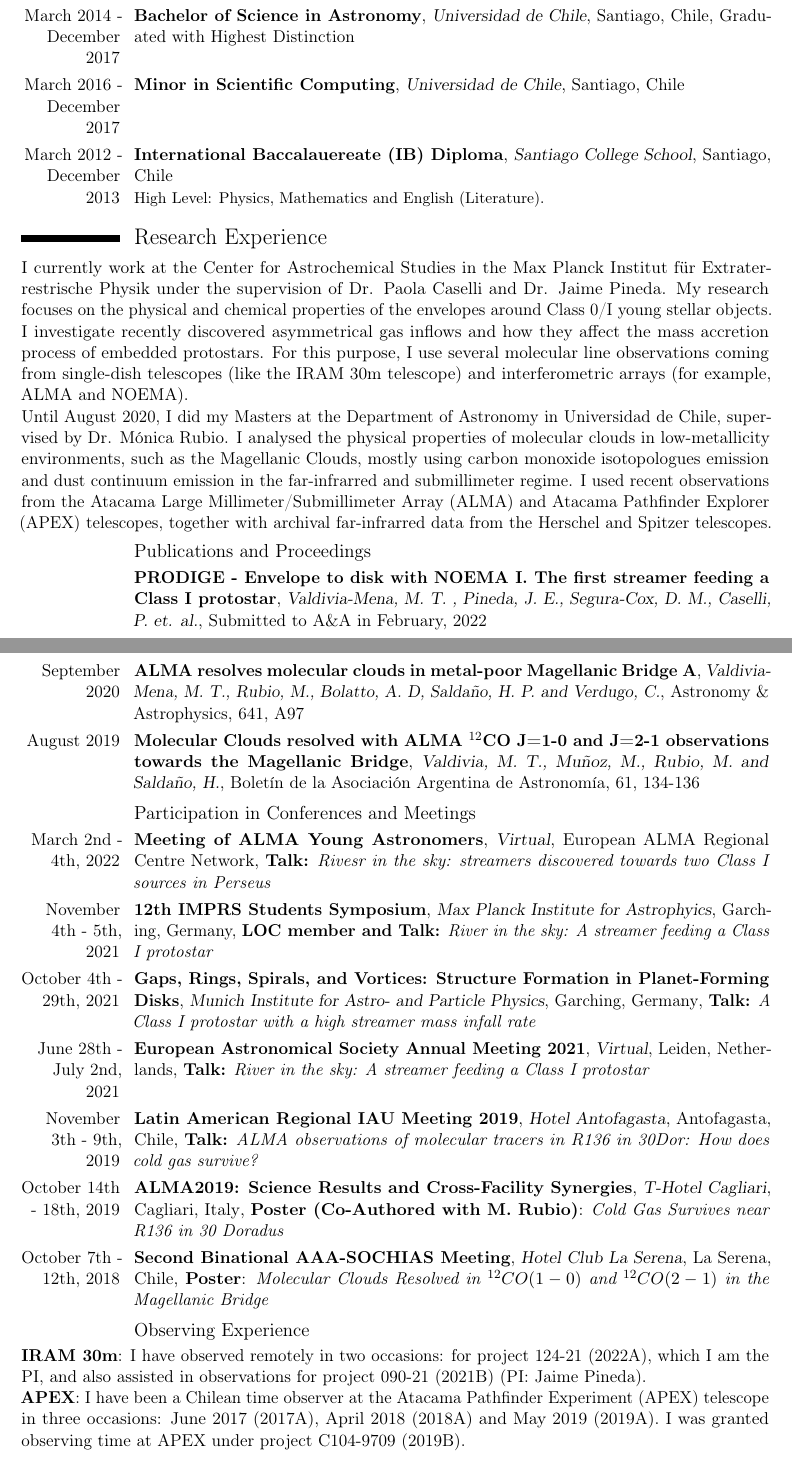
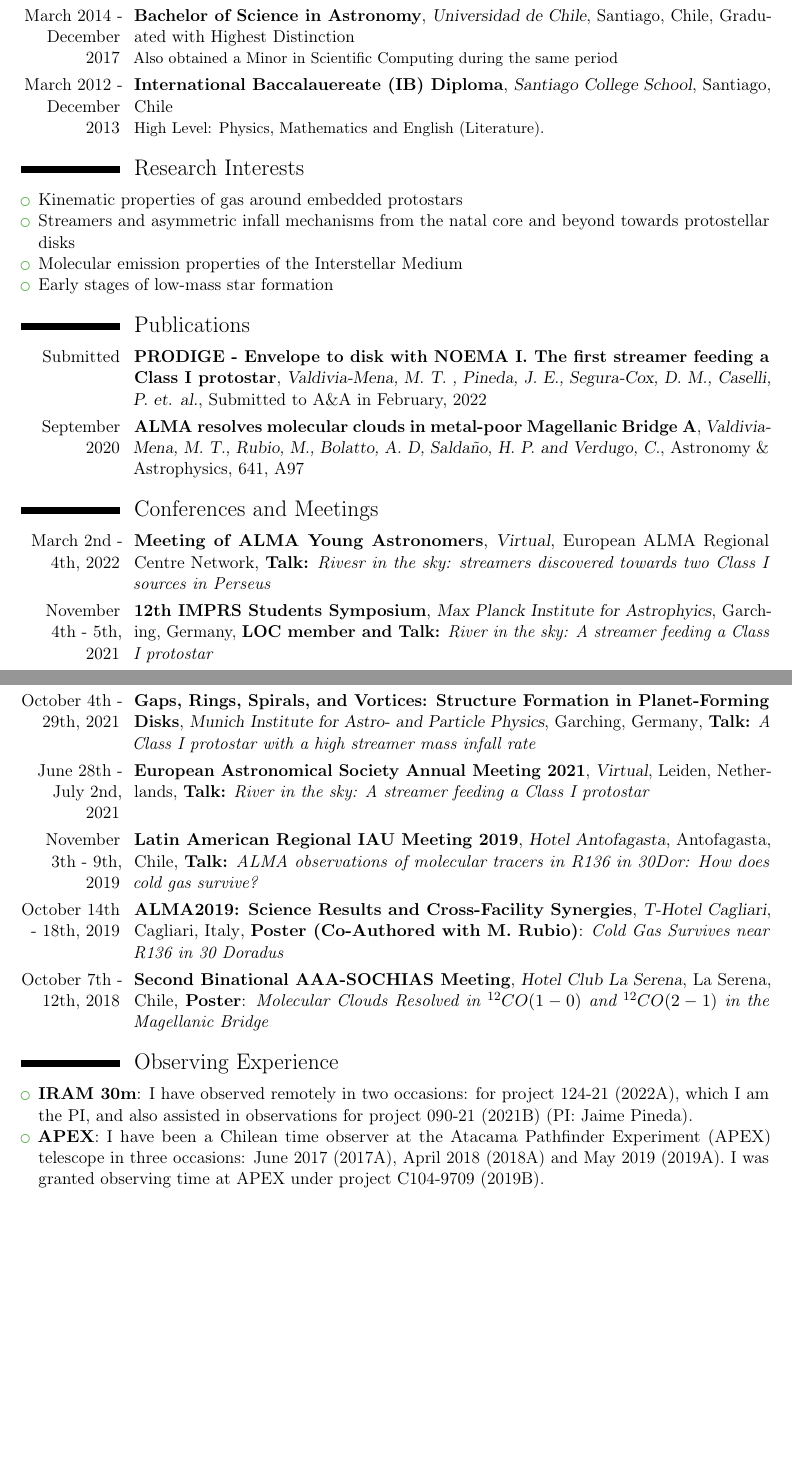
Before and after one commit to tere-valdivia/Curriculum, a LaTeX CV (CV_english.tex): two parts of pages 1 and 2 of 4, joined at a grey line, cut so that both start at the same text, the shorter picture padded with empty space. Compiled offline with pdfLaTeX.

Commit message:
Updated research interest

```diff
--- a/CV_english.tex
+++ b/CV_english.tex
@@ -68,7 +68,7 @@
 
 \title{Curriculum Vitae}
 \address{Giessenbachstrasse 1, 85748 Garching, Germany}
-\mobile{+49 1520 5607211}
+\mobile{+49 (0)89 30000-3546}
 %\phone{+56 2 23214975}
 \email{mvaldivi@mpe.mpg.de}
 \homepage{https://tere-valdivia.github.io/}% The first argument is the url for the clickable link, the second argument is the url displayed in the template - this allows special characters to be displayed such as the tilde in this example
@@ -88,24 +88,25 @@
 \section{Education}
 \cventry{September 2020 - Present}{PhD (Dr. rer. nat) in Astrophysics}{Max Planck Institut f\"{u}r Extraterrestrische Physik - Ludwig Maximilians Universit\"{a}t}{Garching Germany}{\textbf{Currently enrolled through the International Max Planck Research School}}{} %
 \cventry{March 2018 - August 2020}{Master of Science in Astronomy}{Universidad de Chile}{Santiago, Chile}{\textbf{Thesis Title: }Molecular Clouds in Extreme Enviroments of the Low-Metallicity Magellanic System}{} %
-\cventry{March 2014 - December 2017}{Bachelor of Science in Astronomy}{Universidad de Chile}{Santiago, Chile}{Graduated with Highest Distinction}{}
-\cventry{March 2016 - December 2017}{Minor in Scientific Computing}{Universidad de Chile}{Santiago, Chile}{}{}
+\cventry{March 2014 - December 2017}{Bachelor of Science in Astronomy}{Universidad de Chile}{Santiago, Chile}{Graduated with Highest Distinction}{Also obtained a Minor in Scientific Computing during the same period}
 \cventry{March 2012 - December 2013}{International Baccalauereate (IB) Diploma}{Santiago College School}{Santiago, Chile}{}{High Level: Physics, Mathematics and English (Literature). }% Standard Level: Spanish (Language and Literature), Biology and Psychology
 
-\section{Research Experience}
+\section{Research Interests}
 
-I currently work at the Center for Astrochemical Studies in the Max Planck Institut f\"{u}r Extraterrestrische Physik under the supervision of Dr. Paola Caselli and Dr. Jaime Pineda. My research focuses on the physical and chemical properties of the envelopes around Class 0/I young stellar objects. I investigate recently discovered asymmetrical gas inflows and how they affect the mass accretion process of embedded protostars. For this purpose, I use several molecular line observations coming from single-dish telescopes (like the IRAM 30m telescope) and interferometric arrays (for example, ALMA and NOEMA).
-\\
-Until August 2020, I did my Masters at the Department of Astronomy in Universidad de Chile, supervised by Dr. M\'onica Rubio. I analysed the physical properties of molecular clouds in low-metallicity environments, such as the Magellanic Clouds, mostly using carbon monoxide isotopologues emission and dust continuum emission in the far-infrarred and submillimeter regime. I used recent observations from the Atacama Large Millimeter/Submillimeter Array (ALMA) and Atacama Pathfinder Explorer (APEX) telescopes, together with archival far-infrarred data from the Herschel and Spitzer telescopes.
+\begin{itemize}
+      \item{Kinematic properties of gas around embedded protostars}
+       \item {Streamers and asymmetric infall mechanisms from the natal core and beyond towards protostellar disks}
+       \item {Molecular emission properties of the Interstellar Medium}
+       \item{Early stages of low-mass star formation}
+\end{itemize}
+
+\section{Publications}
+\cventry{Submitted}{PRODIGE - Envelope to disk with NOEMA I. The first streamer feeding a Class I protostar}{Valdivia-Mena, M.~T. , Pineda, J.~E., Segura-Cox, D.~M., Caselli, P. et. al.}{Submitted to A\&A in February, 2022}{}{}
+\cventry{September 2020}{ALMA resolves molecular clouds in metal-poor Magellanic Bridge A}{Valdivia-Mena, M.~T., Rubio, M., Bolatto, A.~D, Salda{\~n}o, H.~P. and Verdugo, C.}{Astronomy \& Astrophysics, 641, A97}{}{}
+%\cventry{}{Submillimeter Excess in Magellanic Bridge A}{Valdivia, M.~T. et. al. in prep.}{}{}{} %
 
 
-\subsection{Publications and Proceedings}
-\cventry{}{PRODIGE - Envelope to disk with NOEMA I. The first streamer feeding a Class I protostar}{Valdivia-Mena, M.~T. , Pineda, J.~E., Segura-Cox, D.~M., Caselli, P. et. al.}{Submitted to A\&A in February, 2022}{}{}
-\cventry{September 2020}{ALMA resolves molecular clouds in metal-poor Magellanic Bridge A}{Valdivia-Mena, M.~T., Rubio, M., Bolatto, A.~D, Salda{\~n}o, H.~P. and Verdugo, C.}{Astronomy \& Astrophysics, 641, A97}{}{}
-%\cventry{}{Submillimeter Excess in Magellanic Bridge A}{Valdivia, M.~T. et. al. in prep.}{}{}{} %
-\cventry{August 2019}{Molecular Clouds resolved with ALMA $^{12}$CO J=1-0 and J=2-1 observations towards the Magellanic Bridge}{Valdivia, M.~T., Mu{\~n}oz, M., Rubio, M. and Salda{\~n}o, H.}{Bolet\'in de la Asociaci\'on Argentina de Astronom\'ia, 61, 134-136}{}{} %
-
-\subsection{Participation in Conferences and Meetings}
+\section{Conferences and Meetings}
 \cventry{March 2nd - 4th, 2022}{Meeting of ALMA Young Astronomers}{Virtual}{European ALMA Regional Centre Network}{\textbf{Talk:} \textit{Rivesr in the sky: streamers discovered towards two Class I sources in Perseus}}{}
 \cventry{November 4th - 5th, 2021}{12th IMPRS Students Symposium}{Max Planck Institute for Astrophyics}{Garching, Germany}{\textbf{LOC member and Talk:} \textit{River in the sky: A streamer feeding a Class I protostar}}{}
 \cventry{October 4th - 29th, 2021}{Gaps, Rings, Spirals, and Vortices: Structure Formation in Planet-Forming Disks}{Munich Institute for Astro- and Particle Physics}{Garching, Germany}{\textbf{Talk:} \textit{A Class I protostar with a high streamer mass infall rate}}{}
@@ -115,11 +116,11 @@ Until August 2020, I did my Masters at the Department of Astronomy in Universida
 \cventry{October 7th - 12th, 2018}{Second Binational AAA-SOCHIAS Meeting}{Hotel Club La Serena}{La Serena, Chile}{\textbf{Poster}: \textit{Molecular Clouds Resolved in $^{12}CO(1-0)$ and  $^{12}CO(2-1)$ in the Magellanic Bridge}}{}
 %\cventry{August 9-12th, 2017}{III Congreso de Estudiantes de Ciencias F\'isicas y Astron\'omicas}{Universidad de La Serena}{La Serena, Chile}{}{}
 
-\subsection{Observing Experience}
-
-\textbf{IRAM 30m}: I have observed remotely in two occasions: for project 124-21 (2022A), which I am the PI, and also assisted in observations for project 090-21 (2021B) (PI: Jaime Pineda).
-
-\textbf{APEX}: I have been a Chilean time observer at the Atacama Pathfinder Experiment (APEX) telescope in three occasions: June 2017 (2017A), April 2018 (2018A) and May 2019 (2019A). I was granted observing time at APEX under project C104-9709 (2019B).
+\section{Observing Experience}
+\begin{itemize}
+ \item \textbf{IRAM 30m}: I have observed remotely in two occasions: for project 124-21 (2022A), which I am the PI, and also assisted in observations for project 090-21 (2021B) (PI: Jaime Pineda).
+ \item \textbf{APEX}: I have been a Chilean time observer at the Atacama Pathfinder Experiment (APEX) telescope in three occasions: June 2017 (2017A), April 2018 (2018A) and May 2019 (2019A). I was granted observing time at APEX under project C104-9709 (2019B).
+\end{itemize}
 
 \section{Workshops}
 \cventry{November 15th - 23rd, 2021}{10th IRAM 30-meter School on Millimeter Astronomy}{Virtual Workshop}{Institut de Radioastronomie Millim\'etrique}{}{}
```
Also changed, not shown: CV_english.pdf, CV_english.tex (10 more changed lines).
